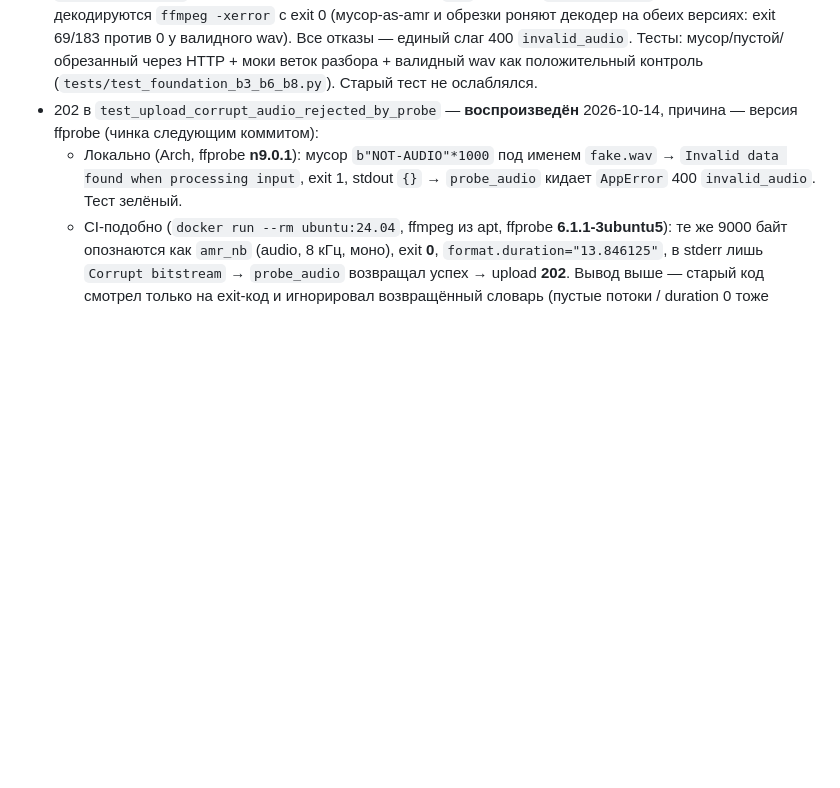
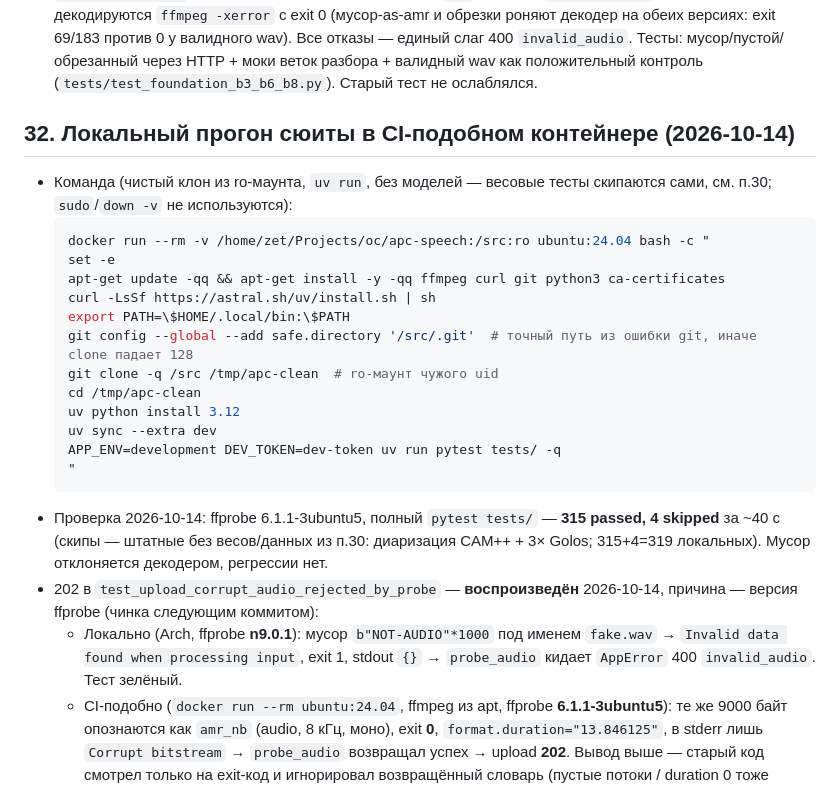
Before and after one commit to zetgame123/apc-speech, a Markdown page: docs/known-issues.md, the part around the change. Drawn GitHub-style; blank space fills up the shorter version.

Commit message:
п.3 CI-подобный прогон: команда чистого клона в ubuntu:24.04, 315 passed 4 skipped на ffprobe 6.1.1

````diff
--- a/docs/known-issues.md
+++ b/docs/known-issues.md
@@ -542,6 +542,29 @@ cpuset 4,6. Дефолт whisper не менялся, ветка не созда
   400 `invalid_audio`. Тесты: мусор/пустой/обрезанный через HTTP + моки веток
   разбора + валидный wav как положительный контроль
   (`tests/test_foundation_b3_b6_b8.py`). Старый тест не ослаблялся.
+
+## 32. Локальный прогон сюиты в CI-подобном контейнере (2026-10-14)
+
+* Команда (чистый клон из ro-маунта, `uv run`, без моделей — весовые тесты
+  скипаются сами, см. п.30; `sudo`/`down -v` не используются):
+  ```sh
+  docker run --rm -v /home/zet/Projects/oc/apc-speech:/src:ro ubuntu:24.04 bash -c "
+  set -e
+  apt-get update -qq && apt-get install -y -qq ffmpeg curl git python3 ca-certificates
+  curl -LsSf https://astral.sh/uv/install.sh | sh
+  export PATH=\$HOME/.local/bin:\$PATH
+  git config --global --add safe.directory '/src/.git'  # точный путь из ошибки git, иначе clone падает 128
+  git clone -q /src /tmp/apc-clean  # ro-маунт чужого uid
+  cd /tmp/apc-clean
+  uv python install 3.12
+  uv sync --extra dev
+  APP_ENV=development DEV_TOKEN=dev-token uv run pytest tests/ -q
+  "
+  ```
+* Проверка 2026-10-14: ffprobe 6.1.1-3ubuntu5, полный `pytest tests/` —
+  **315 passed, 4 skipped** за ~40 с (скипы — штатные без весов/данных из
+  п.30: диаризация CAM++ + 3× Golos; 315+4=319 локальных). Мусор отклоняется
+  декодером, регрессии нет.
 * 202 в `test_upload_corrupt_audio_rejected_by_probe` — **воспроизведён**
   2026-10-14, причина — версия ffprobe (чинка следующим коммитом):
   * Локально (Arch, ffprobe **n9.0.1**): мусор `b"NOT-AUDIO"*1000` под именем
````
